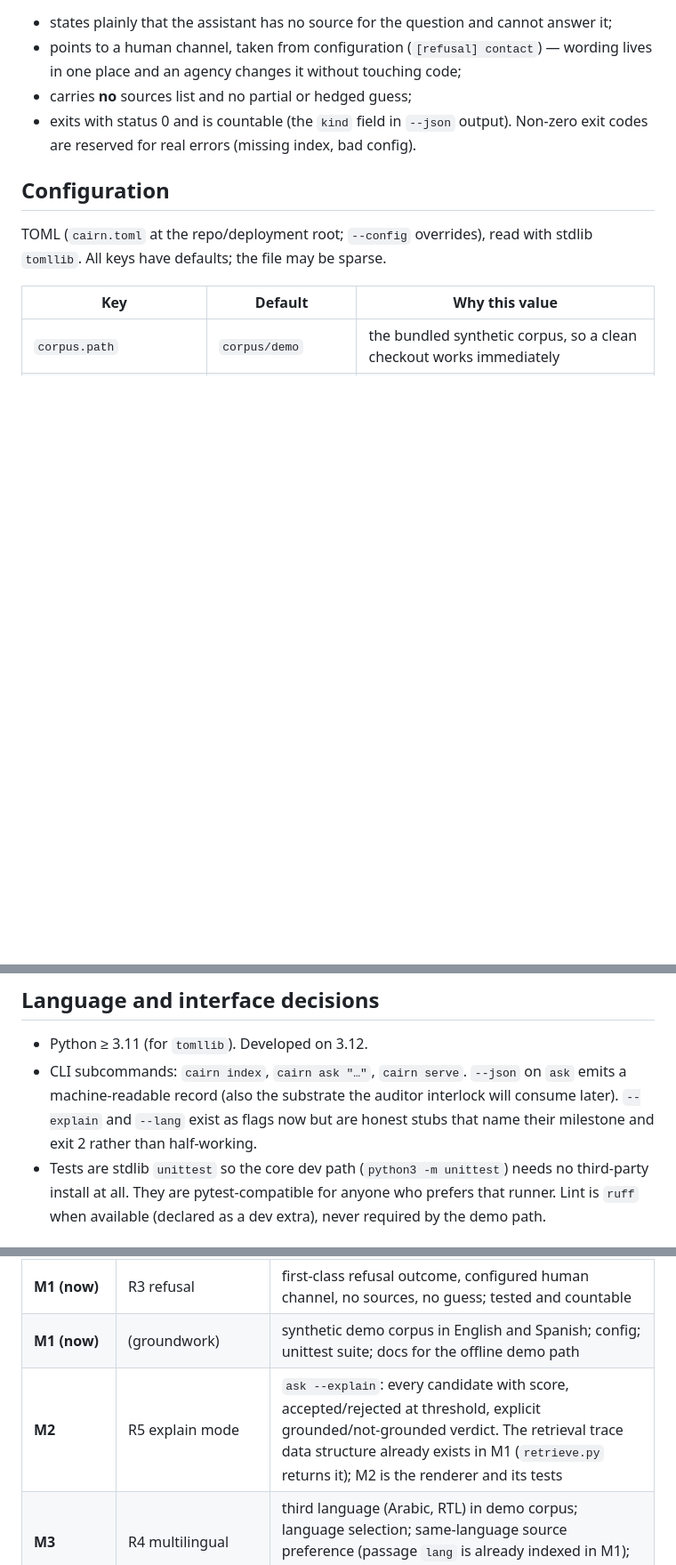
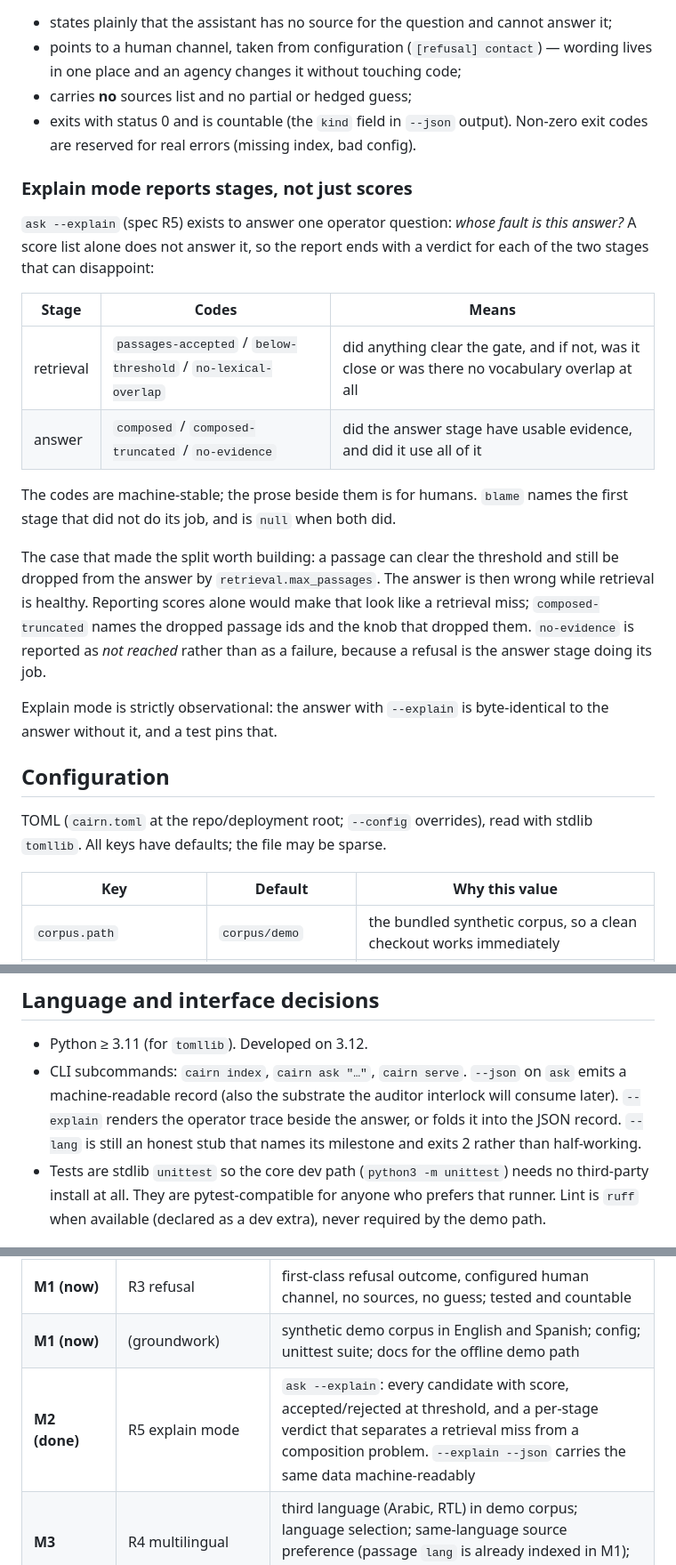
Before and after one commit to ChelseaKR/cairn, a Markdown page: DESIGN.md, 3 parts joined by grey strips. Shown at 89% size. GitHub-like rendering; blank space fills up the shorter version.

```diff
--- a/DESIGN.md
+++ b/DESIGN.md
@@ -157,6 +157,30 @@ A refusal:
 - exits with status 0 and is countable (the `kind` field in `--json` output).
   Non-zero exit codes are reserved for real errors (missing index, bad config).
 
+### Explain mode reports stages, not just scores
+
+`ask --explain` (spec R5) exists to answer one operator question: *whose fault
+is this answer?* A score list alone does not answer it, so the report ends with
+a verdict for each of the two stages that can disappoint:
+
+| Stage | Codes | Means |
+| --- | --- | --- |
+| retrieval | `passages-accepted` / `below-threshold` / `no-lexical-overlap` | did anything clear the gate, and if not, was it close or was there no vocabulary overlap at all |
+| answer | `composed` / `composed-truncated` / `no-evidence` | did the answer stage have usable evidence, and did it use all of it |
+
+The codes are machine-stable; the prose beside them is for humans. `blame`
+names the first stage that did not do its job, and is `null` when both did.
+
+The case that made the split worth building: a passage can clear the threshold
+and still be dropped from the answer by `retrieval.max_passages`. The answer is
+then wrong while retrieval is healthy. Reporting scores alone would make that
+look like a retrieval miss; `composed-truncated` names the dropped passage ids
+and the knob that dropped them. `no-evidence` is reported as *not reached*
+rather than as a failure, because a refusal is the answer stage doing its job.
+
+Explain mode is strictly observational: the answer with `--explain` is
+byte-identical to the answer without it, and a test pins that.
+
 ## Configuration
 
 TOML (`cairn.toml` at the repo/deployment root; `--config` overrides), read with
@@ -184,8 +208,9 @@ stdlib `tomllib`. All keys have defaults; the file may be sparse.
 - Python ≥ 3.11 (for `tomllib`). Developed on 3.12.
 - CLI subcommands: `cairn index`, `cairn ask "…"`, `cairn serve`. `--json` on
   `ask` emits a machine-readable record (also the substrate the auditor interlock
-  will consume later). `--explain` and `--lang` exist as flags now but are honest
-  stubs that name their milestone and exit 2 rather than half-working.
+  will consume later). `--explain` renders the operator trace beside the answer,
+  or folds it into the JSON record. `--lang` is still an honest stub that names
+  its milestone and exits 2 rather than half-working.
 - Tests are stdlib `unittest` so the core dev path (`python3 -m unittest`) needs
   no third-party install at all. They are pytest-compatible for anyone who
   prefers that runner. Lint is `ruff` when available (declared as a dev extra),
@@ -203,7 +228,7 @@ in the index) but no rushed half-implementations.
 | **M1 (now)** | R2 grounded answering | extractive answers, threshold gate, sources list with titles + stable ids, numeric traceability by construction |
 | **M1 (now)** | R3 refusal | first-class refusal outcome, configured human channel, no sources, no guess; tested and countable |
 | **M1 (now)** | (groundwork) | synthetic demo corpus in English and Spanish; config; unittest suite; docs for the offline demo path |
-| **M2** | R5 explain mode | `ask --explain`: every candidate with score, accepted/rejected at threshold, explicit grounded/not-grounded verdict. The retrieval trace data structure already exists in M1 (`retrieve.py` returns it); M2 is the renderer and its tests |
+| **M2 (done)** | R5 explain mode | `ask --explain`: every candidate with score, accepted/rejected at threshold, and a per-stage verdict that separates a retrieval miss from a composition problem. `--explain --json` carries the same data machine-readably |
 | **M3** | R4 multilingual | third language (Arabic, RTL) in demo corpus; language selection; same-language source preference (passage `lang` is already indexed in M1); answer-language matching |
 | **M4** | R6 + R7 UI/docs | accessible chat UI (WCAG 2.2 AA behaviors: skip link, polite live-region transcript, interrupting error channel, labeled input, standing AI disclosure, light/dark), served by stdlib `http.server`; demo walkthrough doc with a CI check that docs and actual output do not drift |
 | **M5** | auditor interlock | auditor pinned by exact commit in `auditor.pin` (single file read by local tooling and CI), resolved at run time — never a package dependency; gate job fails (never skips) when the auditor is unreachable, with the reason written into the workflow as a comment. Core install/lint/test stays fully independent of the auditor |
```
Also changed, not shown: README.md (+29 -3 lines).
